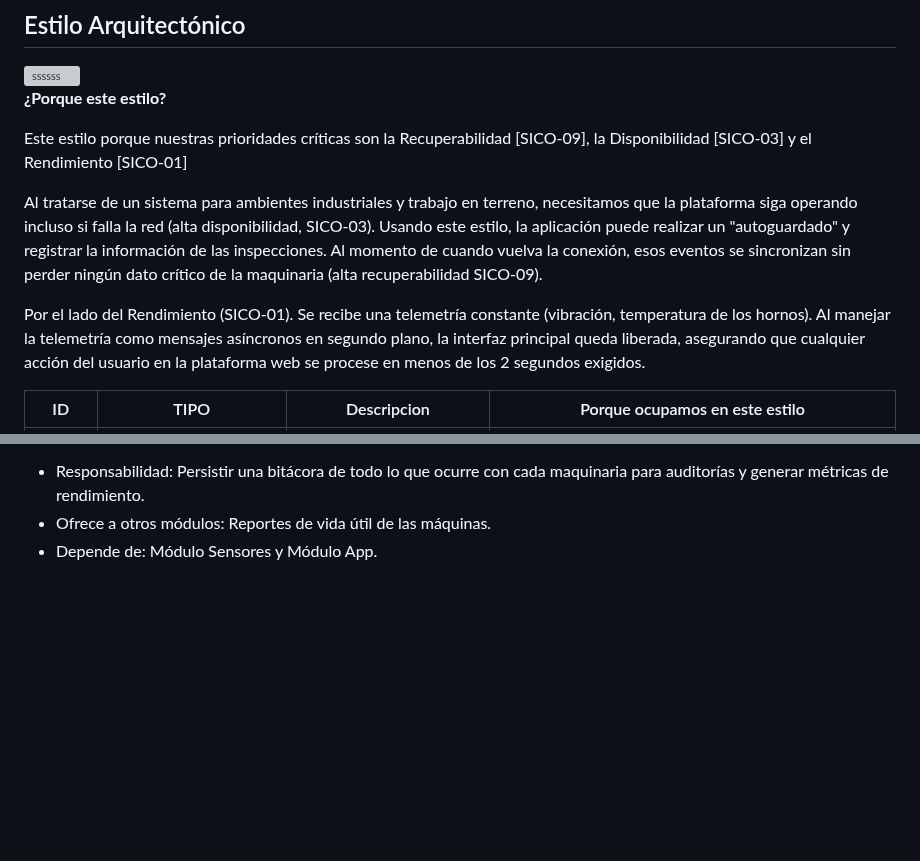
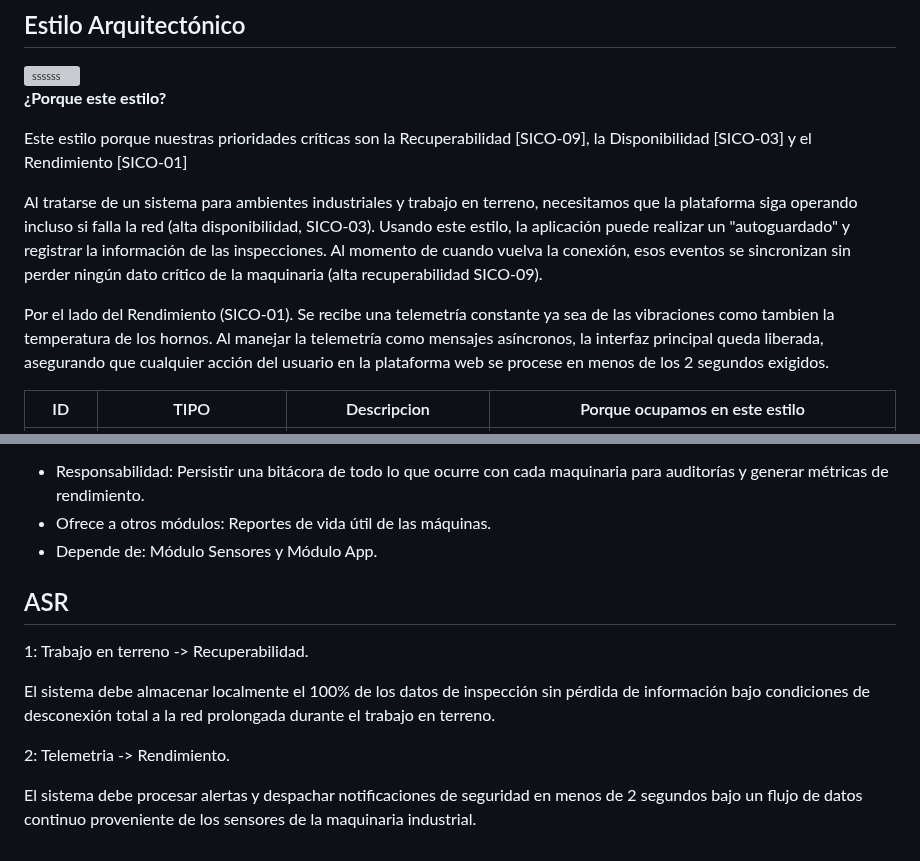
Before and after one commit to SICO-2026/SICO-FIS, a Markdown page: Arquitectura.md, 2 parts joined by grey strips. Drawn GitHub-style; blank space fills up the shorter version; grey boxes are pictures that could not be loaded.

```diff
--- a/Arquitectura.md
+++ b/Arquitectura.md
@@ -7,10 +7,9 @@
 
 Este estilo porque nuestras prioridades críticas son la Recuperabilidad [SICO-09], la Disponibilidad [SICO-03] y el Rendimiento [SICO-01]
 
-
 Al tratarse de un sistema para ambientes industriales y trabajo en terreno, necesitamos que la plataforma siga operando incluso si falla la red (alta disponibilidad, SICO-03). Usando este estilo, la aplicación puede realizar un "autoguardado" y registrar la información de las inspecciones. Al momento de cuando vuelva la conexión, esos eventos se sincronizan sin perder ningún dato crítico de la maquinaria (alta recuperabilidad SICO-09).
 
-Por el lado del Rendimiento (SICO-01). Se recibe una telemetría constante (vibración, temperatura de los hornos). Al manejar la telemetría como mensajes asíncronos en segundo plano, la interfaz principal queda liberada, asegurando que cualquier acción del usuario en la plataforma web se procese en menos de los 2 segundos exigidos.
+Por el lado del Rendimiento (SICO-01). Se recibe una telemetría constante ya sea de las vibraciones como tambien la temperatura de los hornos. Al manejar la telemetría como mensajes asíncronos, la interfaz principal queda liberada, asegurando que cualquier acción del usuario en la plataforma web se procese en menos de los 2 segundos exigidos.
 
 | ID | TIPO | Descripcion | Porque ocupamos en este estilo |
 |-----------|-----------|-----------|-----------|
@@ -62,3 +61,15 @@ Módulo Historial y Analytics (Consumidor)
 - Responsabilidad: Persistir una bitácora de todo lo que ocurre con cada maquinaria para auditorías y generar métricas de rendimiento.
 - Ofrece a otros módulos: Reportes de vida útil de las máquinas.
 - Depende de: Módulo Sensores y Módulo App.
+
+
+
+## ASR
+
+1: Trabajo en terreno -> Recuperabilidad.
+
+El sistema debe almacenar localmente el 100% de los datos de inspección sin pérdida de información bajo condiciones de desconexión total a la red prolongada durante el trabajo en terreno.
+
+2: Telemetria -> Rendimiento.
+
+El sistema debe procesar alertas y despachar notificaciones de seguridad en menos de 2 segundos bajo un flujo de datos continuo proveniente de los sensores de la maquinaria industrial.
```
